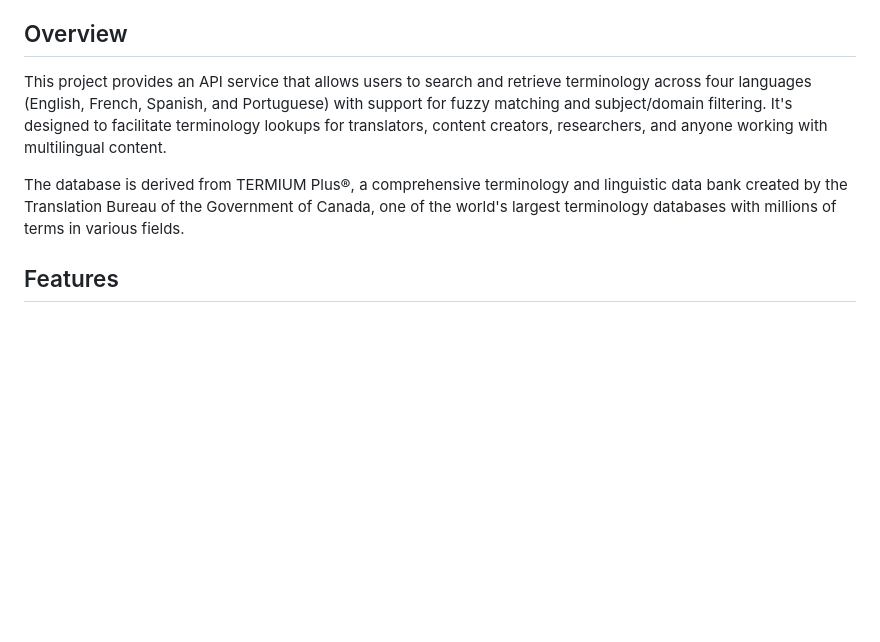
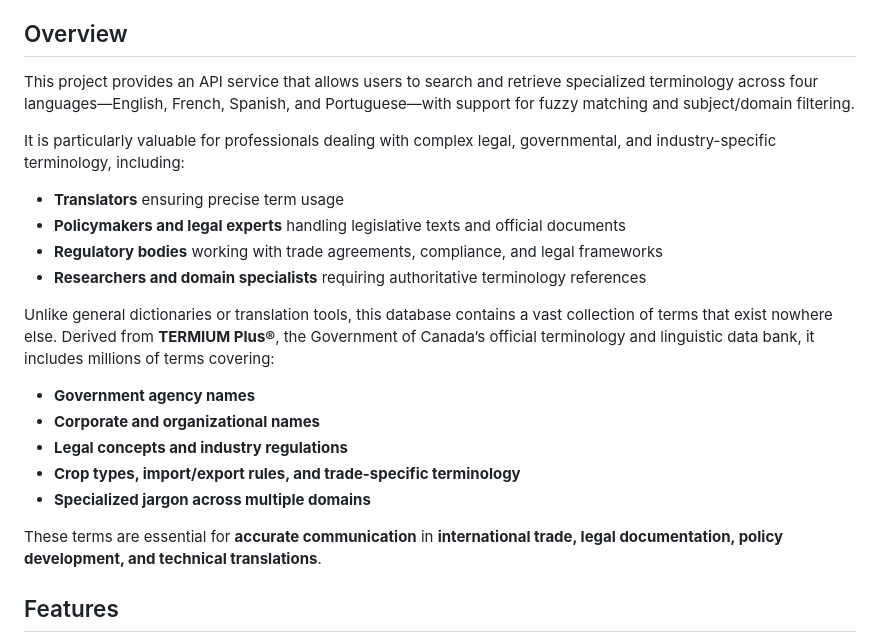
Before and after one commit to julianchen24/Termium-Plus-API, a Markdown page: README.md, the part around one of its changes. Drawn GitHub-style; blank space fills up the shorter version.

```diff
--- a/README.md
+++ b/README.md
@@ -4,9 +3,26 @@ A FastAPI-based REST API for querying multilingual terminology data based on TER
 
 ## Overview
 
-This project provides an API service that allows users to search and retrieve terminology across four languages (English, French, Spanish, and Portuguese) with support for fuzzy matching and subject/domain filtering. It's designed to facilitate terminology lookups for translators, content creators, researchers, and anyone working with multilingual content.
+This project provides an API service that allows users to search and retrieve specialized terminology across four languages—English, French, Spanish, and Portuguese—with support for fuzzy matching and subject/domain filtering.
 
-The database is derived from TERMIUM Plus®, a comprehensive terminology and linguistic data bank created by the Translation Bureau of the Government of Canada, one of the world's largest terminology databases with millions of terms in various fields.
+It is particularly valuable for professionals dealing with complex legal, governmental, and industry-specific terminology, including:
+
+- **Translators** ensuring precise term usage
+- **Policymakers and legal experts** handling legislative texts and official documents
+- **Regulatory bodies** working with trade agreements, compliance, and legal frameworks
+- **Researchers and domain specialists** requiring authoritative terminology references
+
+Unlike general dictionaries or translation tools, this database contains a vast collection of terms that exist nowhere else. Derived from **TERMIUM Plus®**, the Government of Canada’s official terminology and linguistic data bank, it includes millions of terms covering:
+
+- **Government agency names**
+- **Corporate and organizational names**
+- **Legal concepts and industry regulations**
+- **Crop types, import/export rules, and trade-specific terminology**
+- **Specialized jargon across multiple domains**
+
+These terms are essential for **accurate communication** in **international trade, legal documentation, policy development, and technical translations**.
+
+
 
 ## Features
 
```
Also changed, not shown: other parts of README.md (+1 -2 lines).
